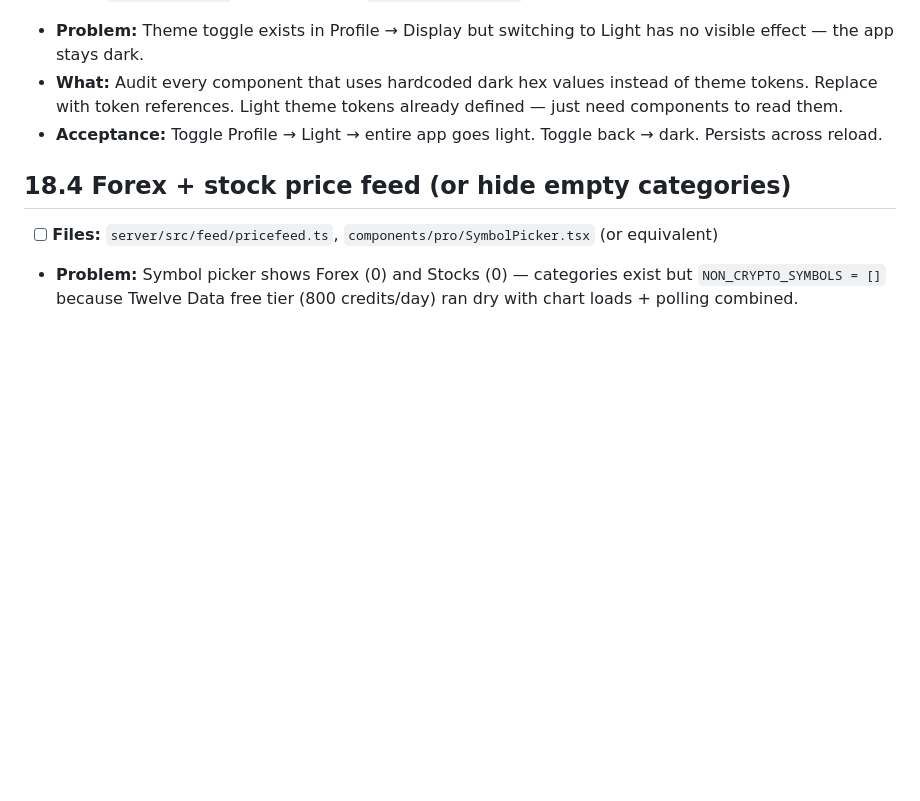
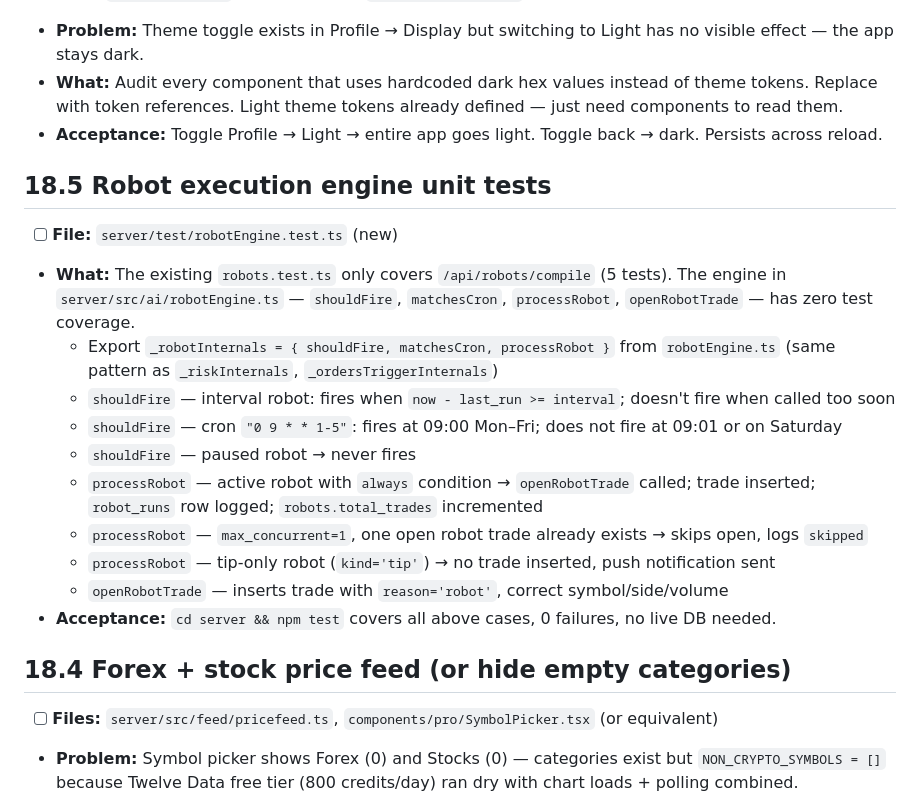
Before and after one commit to th3ghote-blip/vanta, a Markdown page: TODO.md, the part around the change. GitHub-like rendering; blank space fills up the shorter version.

Commit message:
Add 18.5 robot engine unit tests to TODO
Existing robots.test.ts only covers /api/robots/compile.
Engine functions (shouldFire, matchesCron, processRobot,
openRobotTrade) have zero test coverage — need hermetic tests
using same _internals export pattern as risk/ordersTrigger.

Co-Authored-By: Claude Sonnet 4.6 <noreply@anthropic.com>

```diff
--- a/TODO.md
+++ b/TODO.md
@@ -799,6 +799,19 @@ Today users can only place market orders (buy/sell at the live price) on Pro mod
 - **What:** Audit every component that uses hardcoded dark hex values instead of theme tokens. Replace with token references. Light theme tokens already defined — just need components to read them.
 - **Acceptance:** Toggle Profile → Light → entire app goes light. Toggle back → dark. Persists across reload.
 
+## 18.5 Robot execution engine unit tests
+- [ ] **File:** `server/test/robotEngine.test.ts` (new)
+- **What:** The existing `robots.test.ts` only covers `/api/robots/compile` (5 tests). The engine in `server/src/ai/robotEngine.ts` — `shouldFire`, `matchesCron`, `processRobot`, `openRobotTrade` — has zero test coverage.
+  - Export `_robotInternals = { shouldFire, matchesCron, processRobot }` from `robotEngine.ts` (same pattern as `_riskInternals`, `_ordersTriggerInternals`)
+  - `shouldFire` — interval robot: fires when `now - last_run >= interval`; doesn't fire when called too soon
+  - `shouldFire` — cron `"0 9 * * 1-5"`: fires at 09:00 Mon–Fri; does not fire at 09:01 or on Saturday
+  - `shouldFire` — paused robot → never fires
+  - `processRobot` — active robot with `always` condition → `openRobotTrade` called; trade inserted; `robot_runs` row logged; `robots.total_trades` incremented
+  - `processRobot` — `max_concurrent=1`, one open robot trade already exists → skips open, logs `skipped`
+  - `processRobot` — tip-only robot (`kind='tip'`) → no trade inserted, push notification sent
+  - `openRobotTrade` — inserts trade with `reason='robot'`, correct symbol/side/volume
+- **Acceptance:** `cd server && npm test` covers all above cases, 0 failures, no live DB needed.
+
 ## 18.4 Forex + stock price feed (or hide empty categories)
 - [ ] **Files:** `server/src/feed/pricefeed.ts`, `components/pro/SymbolPicker.tsx` (or equivalent)
 - **Problem:** Symbol picker shows Forex (0) and Stocks (0) — categories exist but `NON_CRYPTO_SYMBOLS = []` because Twelve Data free tier (800 credits/day) ran dry with chart loads + polling combined.
```
